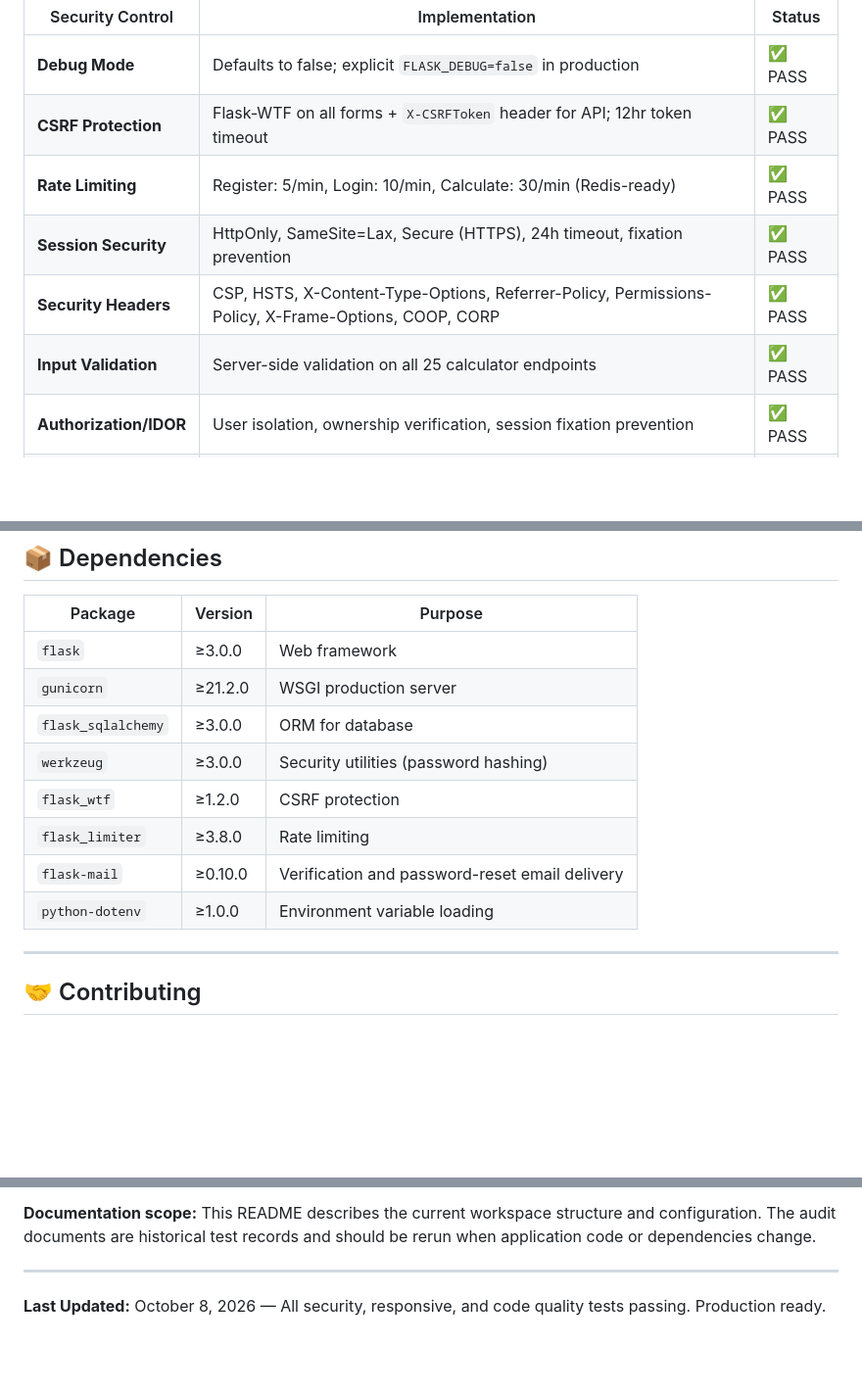
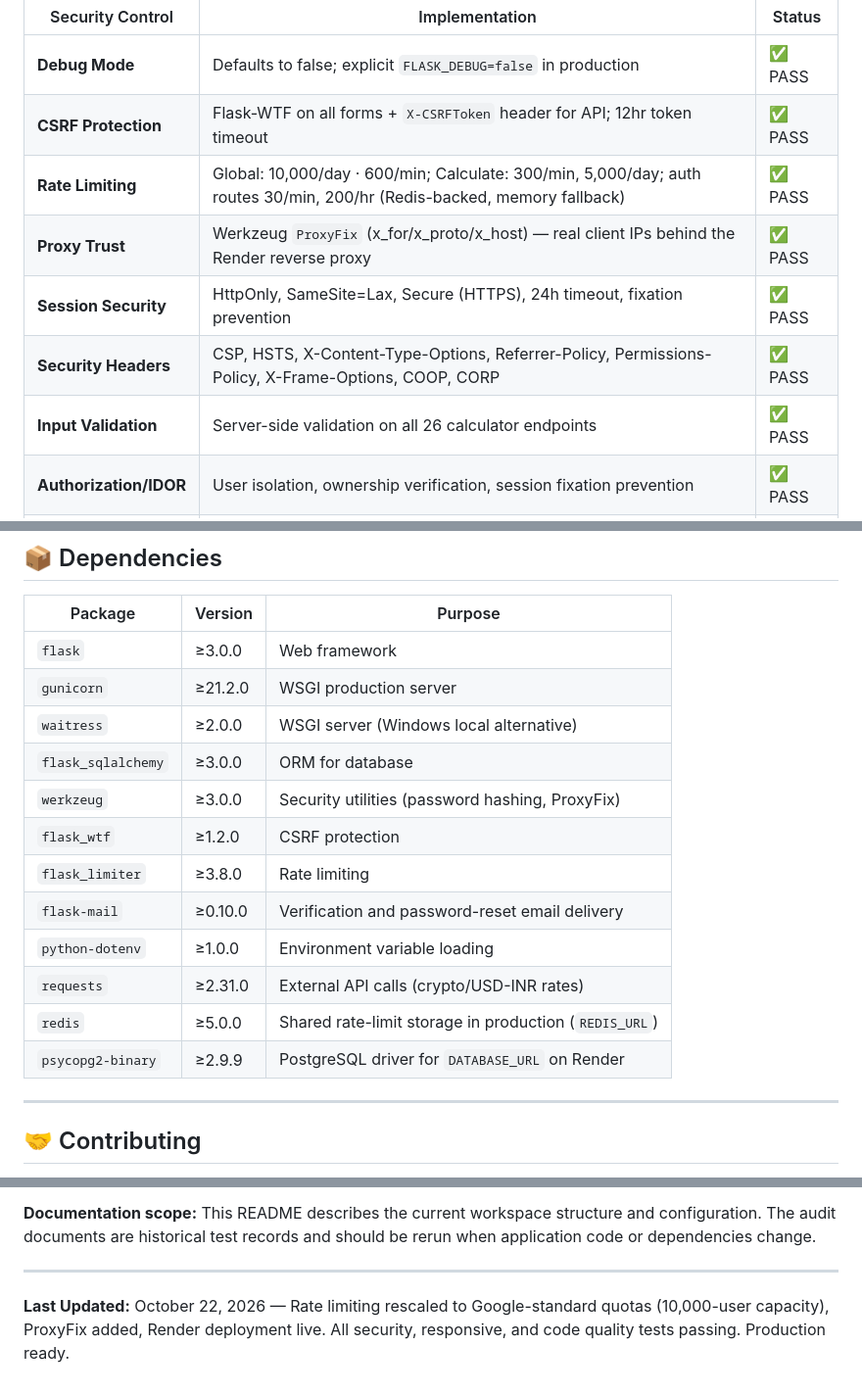
Before and after one commit to patakrishna2006-a11y/Financial-Calculator, a Markdown page: README.md, 3 parts joined by grey strips. Shown at 98% size. GitHub-like rendering; blank space fills up the shorter version.

```diff
--- a/README.md
+++ b/README.md
@@ -21,10 +21,11 @@ FinCalc Pro has undergone comprehensive security hardening with **zero critical/
 |------------------|----------------|--------|
 | **Debug Mode** | Defaults to false; explicit `FLASK_DEBUG=false` in production | ✅ PASS |
 | **CSRF Protection** | Flask-WTF on all forms + `X-CSRFToken` header for API; 12hr token timeout | ✅ PASS |
-| **Rate Limiting** | Register: 5/min, Login: 10/min, Calculate: 30/min (Redis-ready) | ✅ PASS |
+| **Rate Limiting** | Global: 10,000/day · 600/min; Calculate: 300/min, 5,000/day; auth routes 30/min, 200/hr (Redis-backed, memory fallback) | ✅ PASS |
+| **Proxy Trust** | Werkzeug `ProxyFix` (x_for/x_proto/x_host) — real client IPs behind the Render reverse proxy | ✅ PASS |
 | **Session Security** | HttpOnly, SameSite=Lax, Secure (HTTPS), 24h timeout, fixation prevention | ✅ PASS |
 | **Security Headers** | CSP, HSTS, X-Content-Type-Options, Referrer-Policy, Permissions-Policy, X-Frame-Options, COOP, CORP | ✅ PASS |
-| **Input Validation** | Server-side validation on all 25 calculator endpoints | ✅ PASS |
+| **Input Validation** | Server-side validation on all 26 calculator endpoints | ✅ PASS |
 | **Authorization/IDOR** | User isolation, ownership verification, session fixation prevention | ✅ PASS |
 | **Error Handling** | Custom templates verified for 400, 401, 403, 404, 405, 413, 429, 500 | ✅ PASS |
 | **Security Logging** | Auth events, CSRF failures, rate limits, calculation errors (10MB/10 backups) | ✅ PASS |
@@ -322,12 +348,16 @@ docker run -p 5000:5000 fincalc-pro
 |---------|---------|---------|
 | `flask` | ≥3.0.0 | Web framework |
 | `gunicorn` | ≥21.2.0 | WSGI production server |
+| `waitress` | ≥2.0.0 | WSGI server (Windows local alternative) |
 | `flask_sqlalchemy` | ≥3.0.0 | ORM for database |
-| `werkzeug` | ≥3.0.0 | Security utilities (password hashing) |
+| `werkzeug` | ≥3.0.0 | Security utilities (password hashing, ProxyFix) |
 | `flask_wtf` | ≥1.2.0 | CSRF protection |
 | `flask_limiter` | ≥3.8.0 | Rate limiting |
 | `flask-mail` | ≥0.10.0 | Verification and password-reset email delivery |
 | `python-dotenv` | ≥1.0.0 | Environment variable loading |
+| `requests` | ≥2.31.0 | External API calls (crypto/USD-INR rates) |
+| `redis` | ≥5.0.0 | Shared rate-limit storage in production (`REDIS_URL`) |
+| `psycopg2-binary` | ≥2.9.9 | PostgreSQL driver for `DATABASE_URL` on Render |
 
 ---
 
@@ -435,4 +465,4 @@ See [QA_CODEBASE_CLEANUP_REPORT.md](QA_CODEBASE_CLEANUP_REPORT.md) for complete
 
 ---
 
-**Last Updated:** October 8, 2026 — All security, responsive, and code quality tests passing. Production ready.
+**Last Updated:** October 22, 2026 — Rate limiting rescaled to Google-standard quotas (10,000-user capacity), ProxyFix added, Render deployment live. All security, responsive, and code quality tests passing. Production ready.
```
Also changed, not shown: other parts of README.md (+28 -3 lines), SECURITY_AUDIT_REPORT.md (+15 -12 lines).
